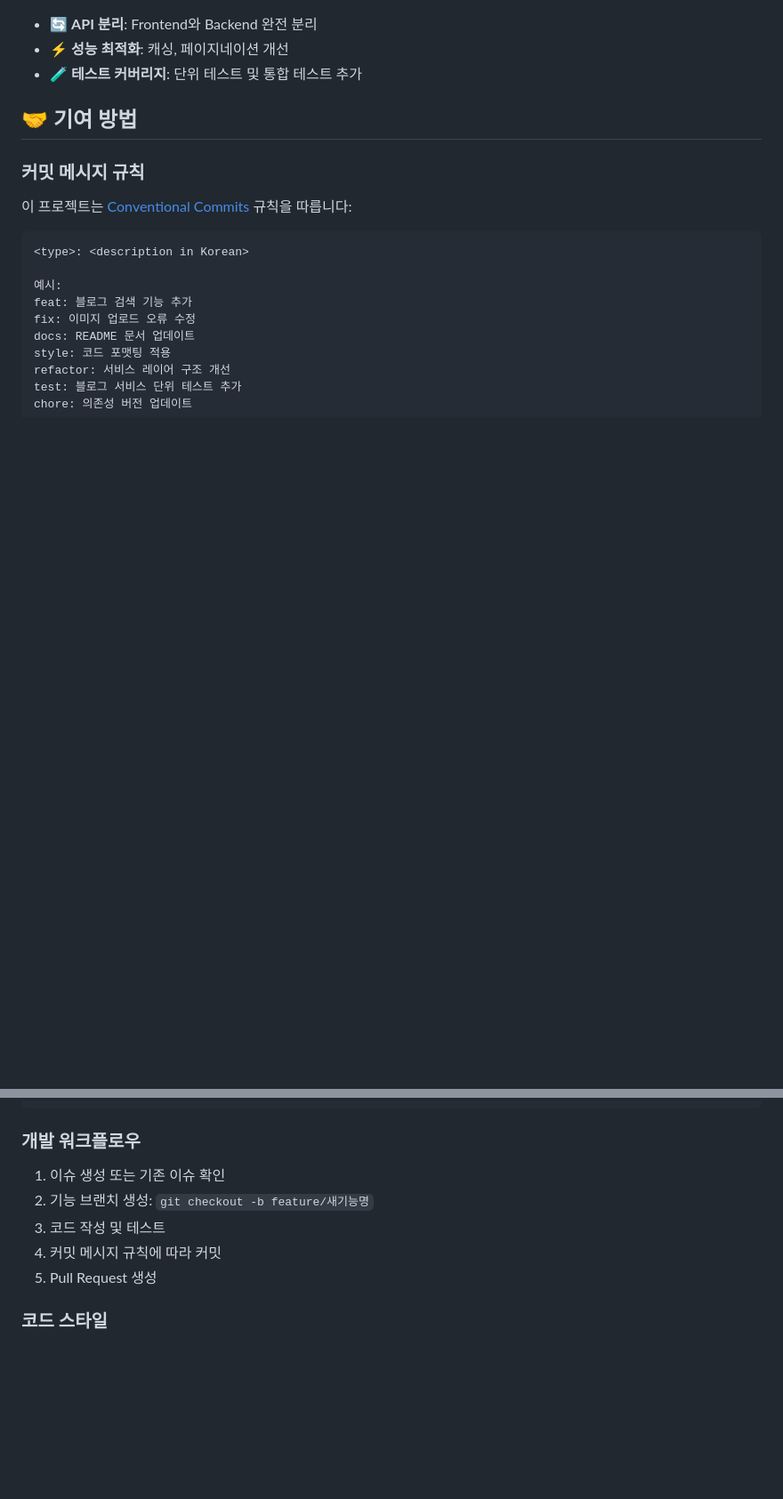
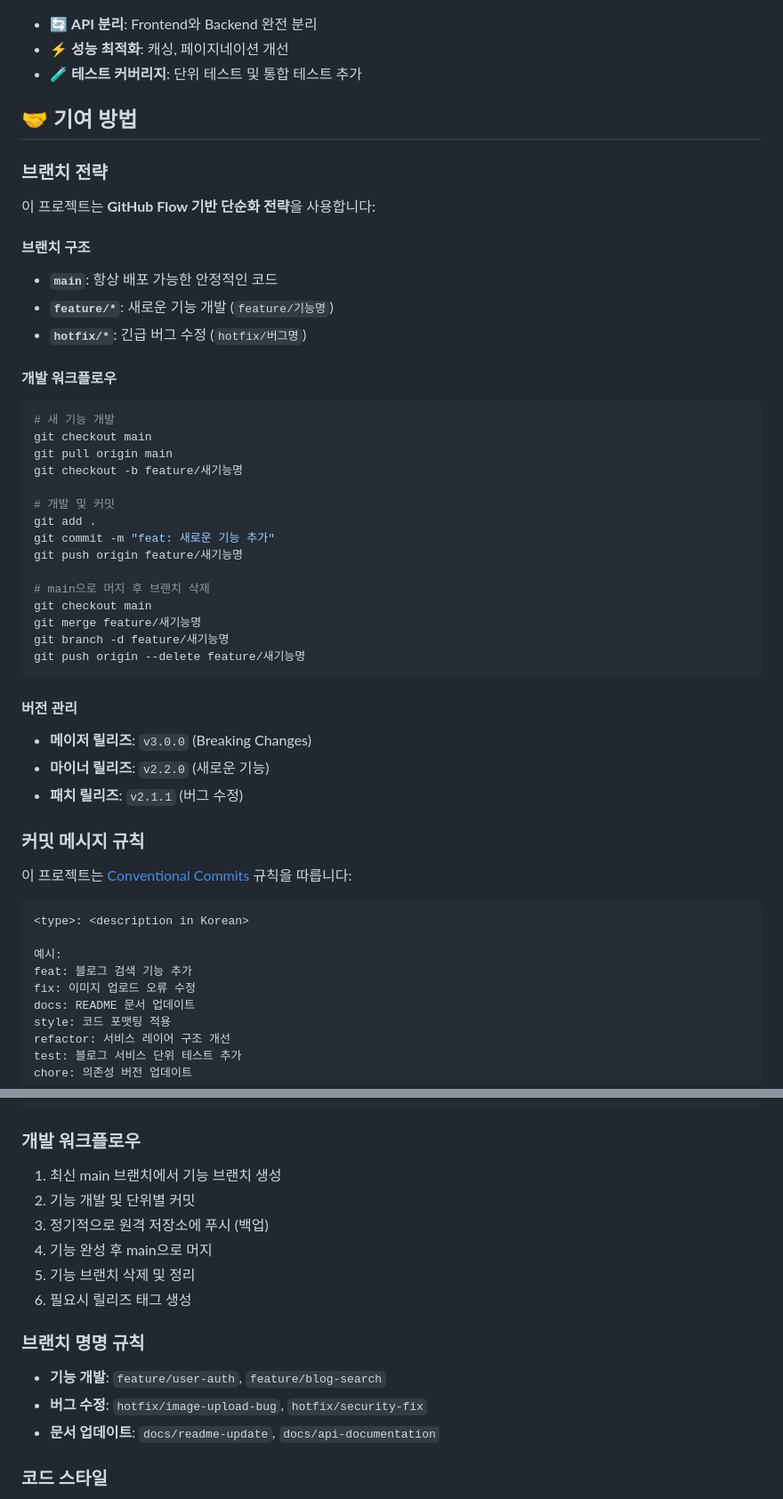
Before and after one commit to juun0-h/fastapi_blog_tutorial, a Markdown page: README.md, 2 parts joined by grey strips. Shown at 89% size. GitHub-like rendering; blank space fills up the shorter version.

Commit message:
docs: 개인 프로젝트용 브랜치 전략 가이드 추가
- GitHub Flow 기반 단순화 전략 문서화
- main, feature/*, hotfix/* 브랜치 구조 설명
- 개발 워크플로우 단계별 가이드 제공
- 브랜치 명명 규칙 및 버전 관리 정책 명시
- 혼자 개발하는 프로젝트에 최적화된 전략

````diff
--- a/README.md
+++ b/README.md
@@ -323,6 +323,38 @@ def context_get_conn():
 
 ## 🤝 기여 방법
 
+### 브랜치 전략
+이 프로젝트는 **GitHub Flow 기반 단순화 전략**을 사용합니다:
+
+#### 브랜치 구조
+- **`main`**: 항상 배포 가능한 안정적인 코드
+- **`feature/*`**: 새로운 기능 개발 (`feature/기능명`)
+- **`hotfix/*`**: 긴급 버그 수정 (`hotfix/버그명`)
+
+#### 개발 워크플로우
+```bash
+# 새 기능 개발
+git checkout main
+git pull origin main
+git checkout -b feature/새기능명
+
+# 개발 및 커밋
+git add .
+git commit -m "feat: 새로운 기능 추가"
+git push origin feature/새기능명
+
+# main으로 머지 후 브랜치 삭제
+git checkout main
+git merge feature/새기능명
+git branch -d feature/새기능명
+git push origin --delete feature/새기능명
+```
+
+#### 버전 관리
+- **메이저 릴리즈**: `v3.0.0` (Breaking Changes)
+- **마이너 릴리즈**: `v2.2.0` (새로운 기능)
+- **패치 릴리즈**: `v2.1.1` (버그 수정)
+
 ### 커밋 메시지 규칙
 이 프로젝트는 [Conventional Commits](https://www.conventionalcommits.org/) 규칙을 따릅니다:
 
@@ -340,11 +372,17 @@ chore: 의존성 버전 업데이트
 ```
 
 ### 개발 워크플로우
-1. 이슈 생성 또는 기존 이슈 확인
-2. 기능 브랜치 생성: `git checkout -b feature/새기능명`
-3. 코드 작성 및 테스트
-4. 커밋 메시지 규칙에 따라 커밋
-5. Pull Request 생성
+1. 최신 main 브랜치에서 기능 브랜치 생성
+2. 기능 개발 및 단위별 커밋
+3. 정기적으로 원격 저장소에 푸시 (백업)
+4. 기능 완성 후 main으로 머지
+5. 기능 브랜치 삭제 및 정리
+6. 필요시 릴리즈 태그 생성
+
+### 브랜치 명명 규칙
+- **기능 개발**: `feature/user-auth`, `feature/blog-search`
+- **버그 수정**: `hotfix/image-upload-bug`, `hotfix/security-fix`
+- **문서 업데이트**: `docs/readme-update`, `docs/api-documentation`
 
 ### 코드 스타일
 - **Python**: PEP 8 준수
````
